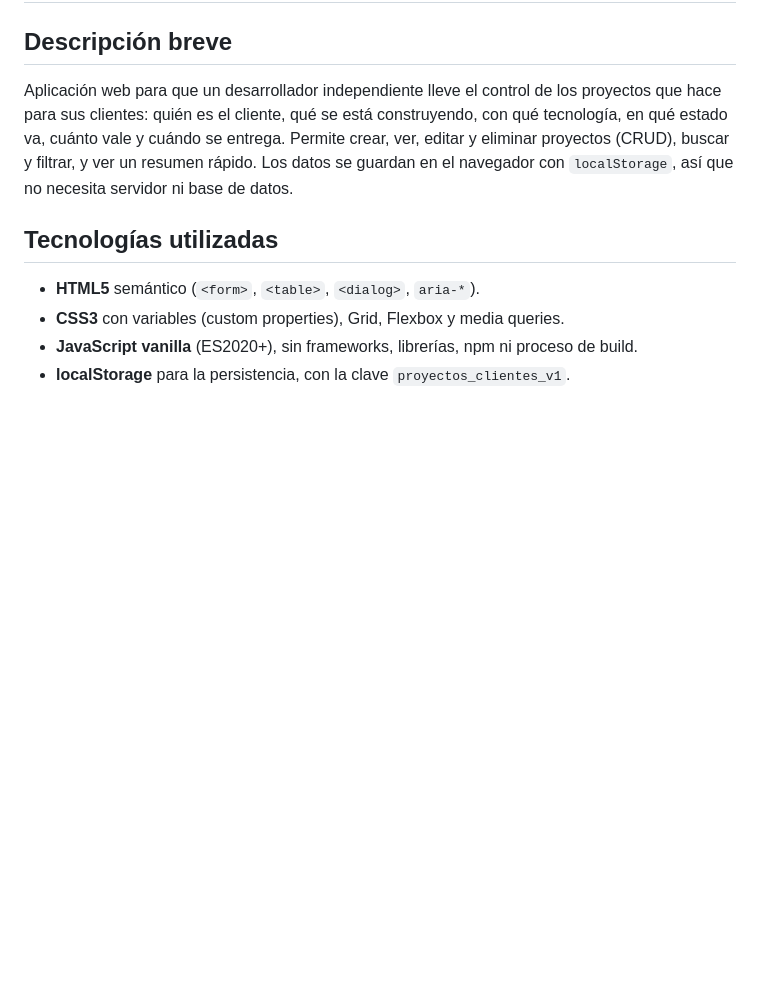
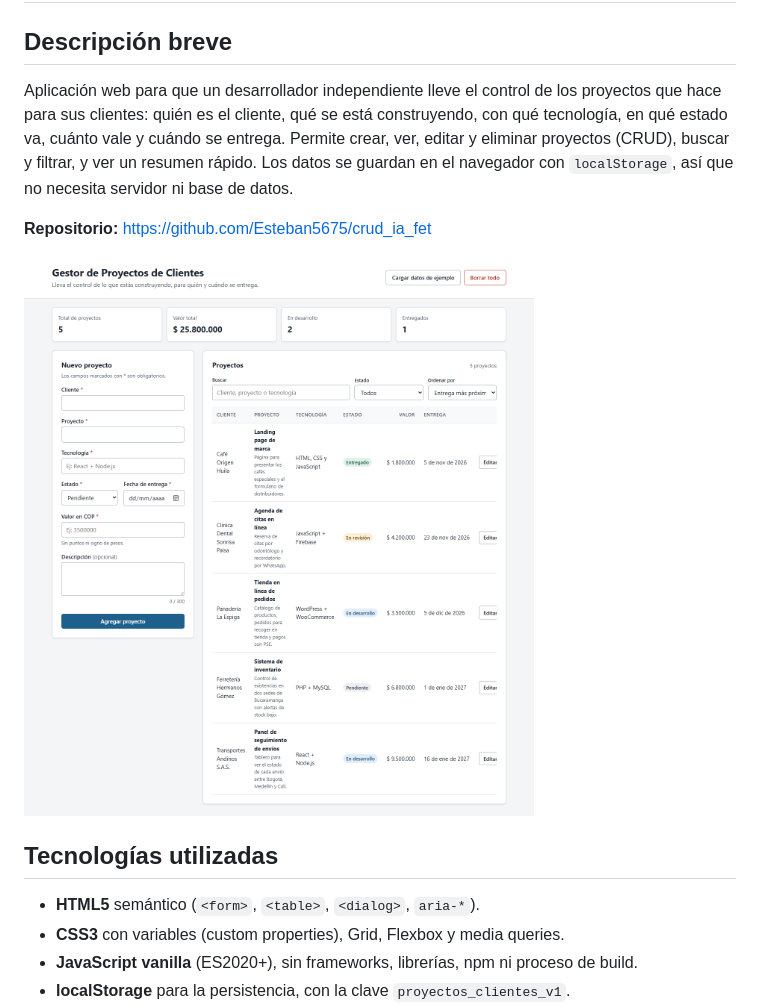
Before and after one commit to Esteban5675/crud_ia_fet, a Markdown page: README.md, the part around one of its changes. Rendered like a GitHub page; pictures changed too: docs/capturas/01-listado.png (added); blank space fills up the shorter version.

```diff
--- a/README.md
+++ b/README.md
@@ -3,6 +3,10 @@
 ## Descripción breve
 
 Aplicación web para que un desarrollador independiente lleve el control de los proyectos que hace para sus clientes: quién es el cliente, qué se está construyendo, con qué tecnología, en qué estado va, cuánto vale y cuándo se entrega. Permite crear, ver, editar y eliminar proyectos (CRUD), buscar y filtrar, y ver un resumen rápido. Los datos se guardan en el navegador con `localStorage`, así que no necesita servidor ni base de datos.
+
+**Repositorio:** https://github.com/Esteban5675/crud_ia_fet
+
+![Vista general](docs/capturas/01-listado.png)
 
 ## Tecnologías utilizadas
 
```
Also changed, not shown: other parts of README.md (+14 -0 lines), docs/capturas/02-crear.png (added), docs/capturas/03-editar.png (added), docs/capturas/04-eliminar.png (added), docs/capturas/05-movil.png (added), 1 other file.
